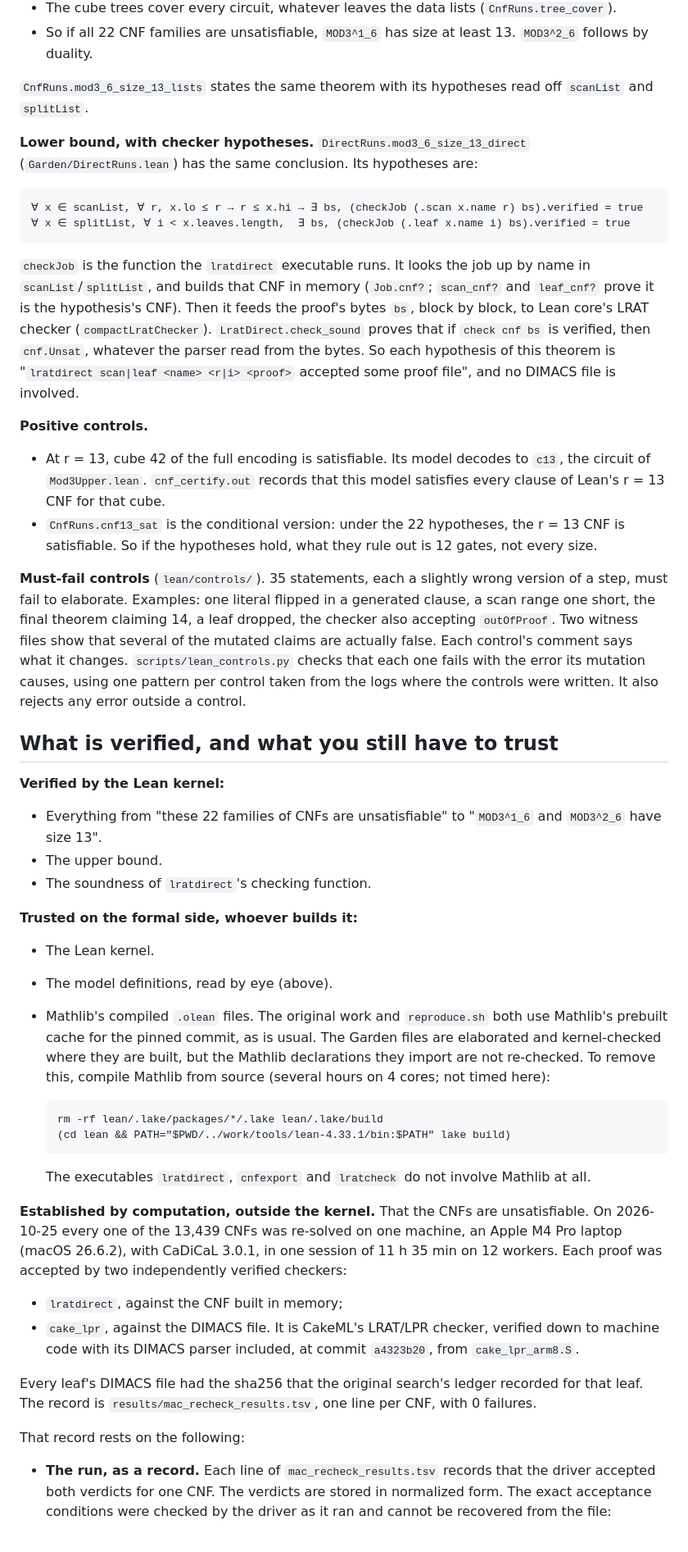
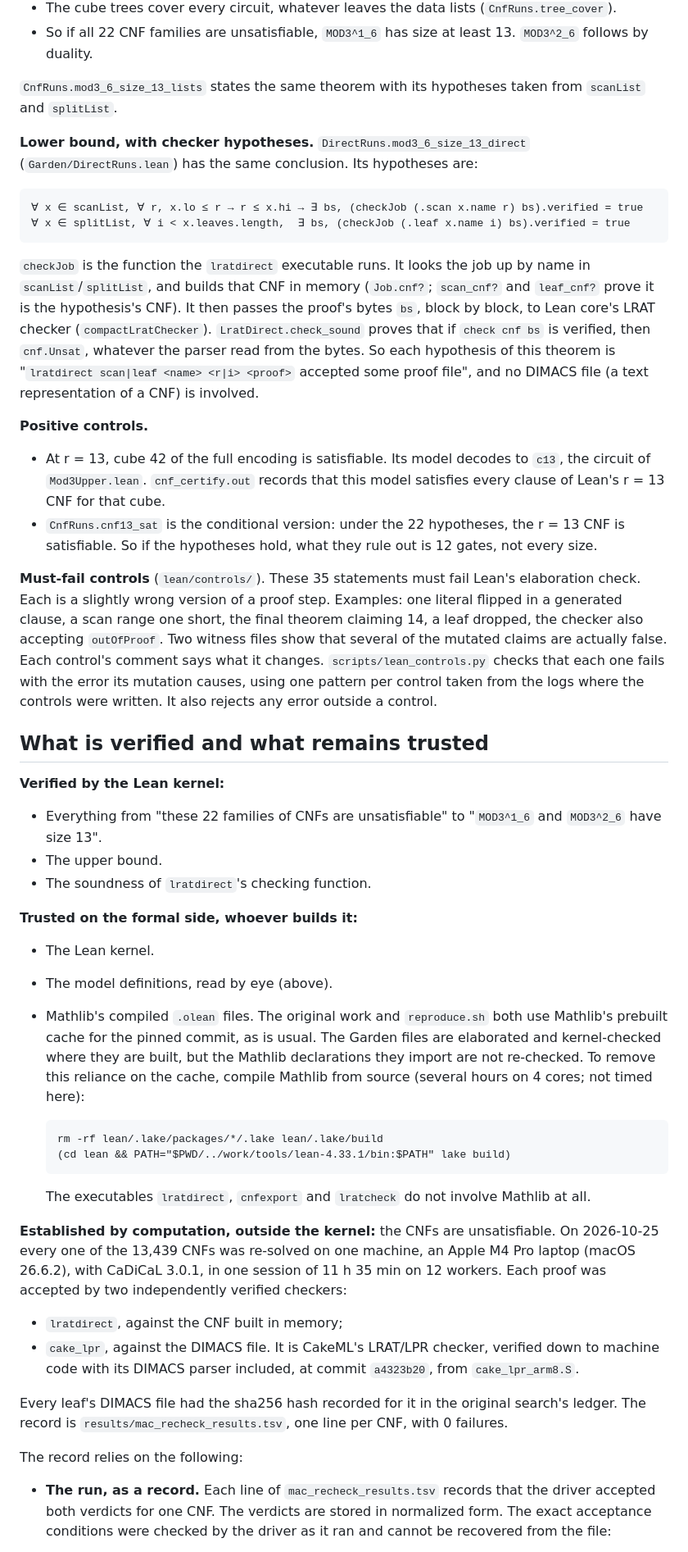
Before and after one commit to wevial/mod3-6-circuit-size, a Markdown page: README.md, the part around one of its changes. Shown at 82% size. GitHub-like rendering.

Commit message:
docs: clarify README proof and reproduction guide

````diff
--- a/README.md
+++ b/README.md
@@ -66,7 +69,7 @@ What the Lean proof covers, from the circuit side to the CNF side:
 - The cube trees cover every circuit, whatever leaves the data lists (`CnfRuns.tree_cover`).
 - So if all 22 CNF families are unsatisfiable, `MOD3^1_6` has size at least 13. `MOD3^2_6` follows by duality.
 
-`CnfRuns.mod3_6_size_13_lists` states the same theorem with its hypotheses read off `scanList` and `splitList`.
+`CnfRuns.mod3_6_size_13_lists` states the same theorem with its hypotheses taken from `scanList` and `splitList`.
 
 **Lower bound, with checker hypotheses.** `DirectRuns.mod3_6_size_13_direct` (`Garden/DirectRuns.lean`) has the same conclusion. Its hypotheses are:
 
@@ -75,15 +78,15 @@ What the Lean proof covers, from the circuit side to the CNF side:
 ∀ x ∈ splitList, ∀ i < x.leaves.length,  ∃ bs, (checkJob (.leaf x.name i) bs).verified = true
 ```
 
-`checkJob` is the function the `lratdirect` executable runs. It looks the job up by name in `scanList`/`splitList`, and builds that CNF in memory (`Job.cnf?`; `scan_cnf?` and `leaf_cnf?` prove it is the hypothesis's CNF). Then it feeds the proof's bytes `bs`, block by block, to Lean core's LRAT checker (`compactLratChecker`). `LratDirect.check_sound` proves that if `check cnf bs` is verified, then `cnf.Unsat`, whatever the parser read from the bytes. So each hypothesis of this theorem is "`lratdirect scan|leaf <name> <r|i> <proof>` accepted some proof file", and no DIMACS file is involved.
+`checkJob` is the function the `lratdirect` executable runs. It looks the job up by name in `scanList`/`splitList`, and builds that CNF in memory (`Job.cnf?`; `scan_cnf?` and `leaf_cnf?` prove it is the hypothesis's CNF). It then passes the proof's bytes `bs`, block by block, to Lean core's LRAT checker (`compactLratChecker`). `LratDirect.check_sound` proves that if `check cnf bs` is verified, then `cnf.Unsat`, whatever the parser read from the bytes. So each hypothesis of this theorem is "`lratdirect scan|leaf <name> <r|i> <proof>` accepted some proof file", and no DIMACS file (a text representation of a CNF) is involved.
 
 **Positive controls.**
 - At r = 13, cube 42 of the full encoding is satisfiable. Its model decodes to `c13`, the circuit of `Mod3Upper.lean`. `cnf_certify.out` records that this model satisfies every clause of Lean's r = 13 CNF for that cube.
 - `CnfRuns.cnf13_sat` is the conditional version: under the 22 hypotheses, the r = 13 CNF is satisfiable. So if the hypotheses hold, what they rule out is 12 gates, not every size.
 
-**Must-fail controls** (`lean/controls/`). 35 statements, each a slightly wrong version of a step, must fail to elaborate. Examples: one literal flipped in a generated clause, a scan range one short, the final theorem claiming 14, a leaf dropped, the checker also accepting `outOfProof`. Two witness files show that several of the mutated claims are actually false. Each control's comment says what it changes. `scripts/lean_controls.py` checks that each one fails with the error its mutation causes, using one pattern per control taken from the logs where the controls were written. It also rejects any error outside a control.
+**Must-fail controls** (`lean/controls/`). These 35 statements must fail Lean's elaboration check. Each is a slightly wrong version of a proof step. Examples: one literal flipped in a generated clause, a scan range one short, the final theorem claiming 14, a leaf dropped, the checker also accepting `outOfProof`. Two witness files show that several of the mutated claims are actually false. Each control's comment says what it changes. `scripts/lean_controls.py` checks that each one fails with the error its mutation causes, using one pattern per control taken from the logs where the controls were written. It also rejects any error outside a control.
 
-## What is verified, and what you still have to trust
+## What is verified and what remains trusted
 
 **Verified by the Lean kernel:**
 - Everything from "these 22 families of CNFs are unsatisfiable" to "`MOD3^1_6` and `MOD3^2_6` have size 13".
@@ -93,7 +96,7 @@ What the Lean proof covers, from the circuit side to the CNF side:
 **Trusted on the formal side, whoever builds it:**
 - The Lean kernel.
 - The model definitions, read by eye (above).
-- Mathlib's compiled `.olean` files. The original work and `reproduce.sh` both use Mathlib's prebuilt cache for the pinned commit, as is usual. The Garden files are elaborated and kernel-checked where they are built, but the Mathlib declarations they import are not re-checked. To remove this, compile Mathlib from source (several hours on 4 cores; not timed here):
+- Mathlib's compiled `.olean` files. The original work and `reproduce.sh` both use Mathlib's prebuilt cache for the pinned commit, as is usual. The Garden files are elaborated and kernel-checked where they are built, but the Mathlib declarations they import are not re-checked. To remove this reliance on the cache, compile Mathlib from source (several hours on 4 cores; not timed here):
 
   ```
   rm -rf lean/.lake/packages/*/.lake lean/.lake/build
@@ -102,13 +105,13 @@ What the Lean proof covers, from the circuit side to the CNF side:
 
   The executables `lratdirect`, `cnfexport` and `lratcheck` do not involve Mathlib at all.
 
-**Established by computation, outside the kernel.** That the CNFs are unsatisfiable. On 2026-10-25 every one of the 13,439 CNFs was re-solved on one machine, an Apple M4 Pro laptop (macOS 26.6.2), with CaDiCaL 3.0.1, in one session of 11 h 35 min on 12 workers. Each proof was accepted by two independently verified checkers:
+**Established by computation, outside the kernel:** the CNFs are unsatisfiable. On 2026-10-25 every one of the 13,439 CNFs was re-solved on one machine, an Apple M4 Pro laptop (macOS 26.6.2), with CaDiCaL 3.0.1, in one session of 11 h 35 min on 12 workers. Each proof was accepted by two independently verified checkers:
 - `lratdirect`, against the CNF built in memory;
 - `cake_lpr`, against the DIMACS file. It is CakeML's LRAT/LPR checker, verified down to machine code with its DIMACS parser included, at commit `a4323b20`, from `cake_lpr_arm8.S`.
 
-Every leaf's DIMACS file had the sha256 that the original search's ledger recorded for that leaf. The record is `results/mac_recheck_results.tsv`, one line per CNF, with 0 failures.
+Every leaf's DIMACS file had the sha256 hash recorded for it in the original search's ledger. The record is `results/mac_recheck_results.tsv`, one line per CNF, with 0 failures.
 
-That record rests on the following:
+The record relies on the following:
 
 - **The run, as a record.** Each line of `mac_recheck_results.tsv` records that the driver accepted both verdicts for one CNF. The verdicts are stored in normalized form. The exact acceptance conditions were checked by the driver as it ran and cannot be recovered from the file:
   - `cake_lpr`'s stdout exactly `s VERIFIED UNSAT`. It exits 0 on failure too.
````
Also changed, not shown: other parts of README.md (+22 -15 lines).
